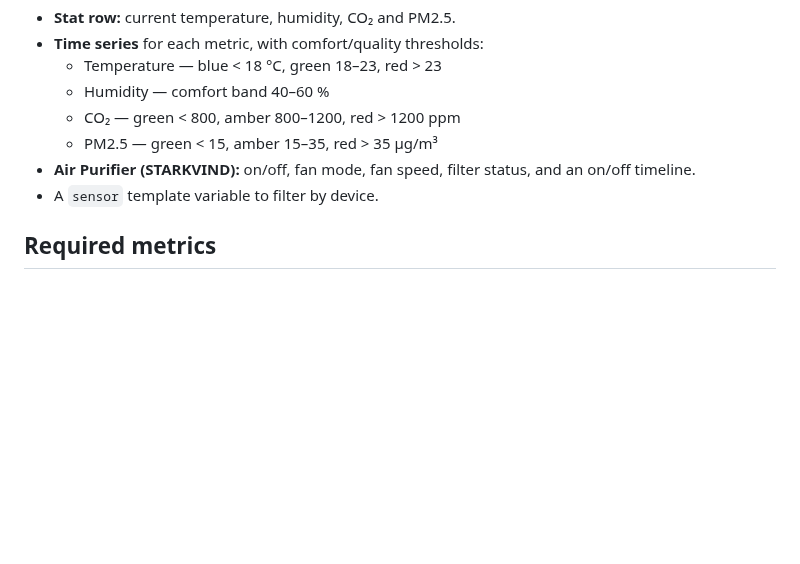
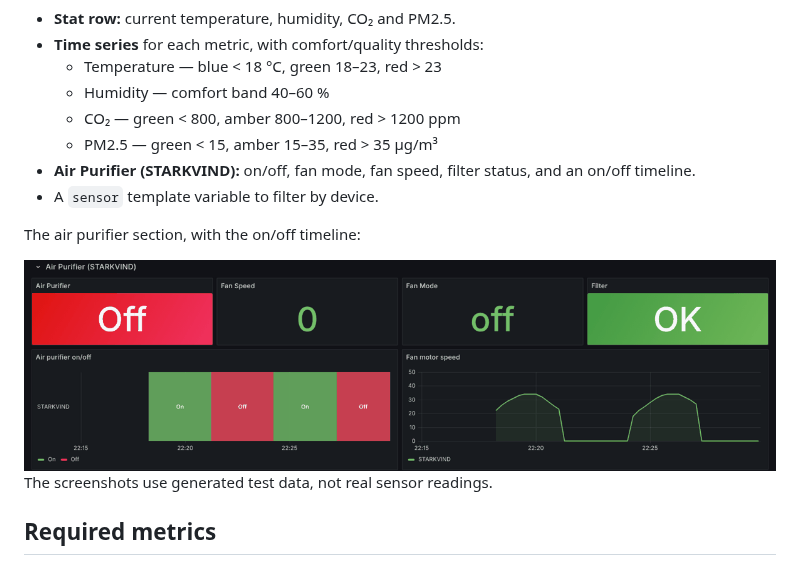
Before and after one commit to Yornik/dirigera-grafana-dashboard, a Markdown page: README.md, the part around one of its changes. GitHub-like rendering; pictures changed too: docs/purifier-dark.png (added); blank space fills up the shorter version.

Commit message:
Add dashboard screenshots to the README
Full dashboard and the air purifier section, in light and dark (picked
by the viewer's GitHub theme), rendered in Grafana 12.2 from generated
test data.

Co-Authored-By: Claude Opus 5.5 <noreply@anthropic.com>
Claude-Session: https://claude.ai/code/session_016Qm4f92U5yX2oHjW87uW27

```diff
--- a/README.md
+++ b/README.md
@@ -14,6 +19,15 @@ ALPSTUGA) and STARKVIND air purifiers, scraped by Prometheus.
   - PM2.5 — green < 15, amber 15–35, red > 35 µg/m³
 - **Air Purifier (STARKVIND):** on/off, fan mode, fan speed, filter status, and an on/off timeline.
 - A `sensor` template variable to filter by device.
+
+The air purifier section, with the on/off timeline:
+
+<picture>
+  <source media="(prefers-color-scheme: light)" srcset="docs/purifier-light.png">
+  <img alt="Air purifier panels: status, fan speed, fan mode, filter, and an On/Off timeline" src="docs/purifier-dark.png" width="800">
+</picture>
+
+The screenshots use generated test data, not real sensor readings.
 
 ## Required metrics
 
```
Also changed, not shown: other parts of README.md (+5 -0 lines), docs/dashboard-dark.png (added), docs/dashboard-light.png (added), docs/purifier-light.png (added).
